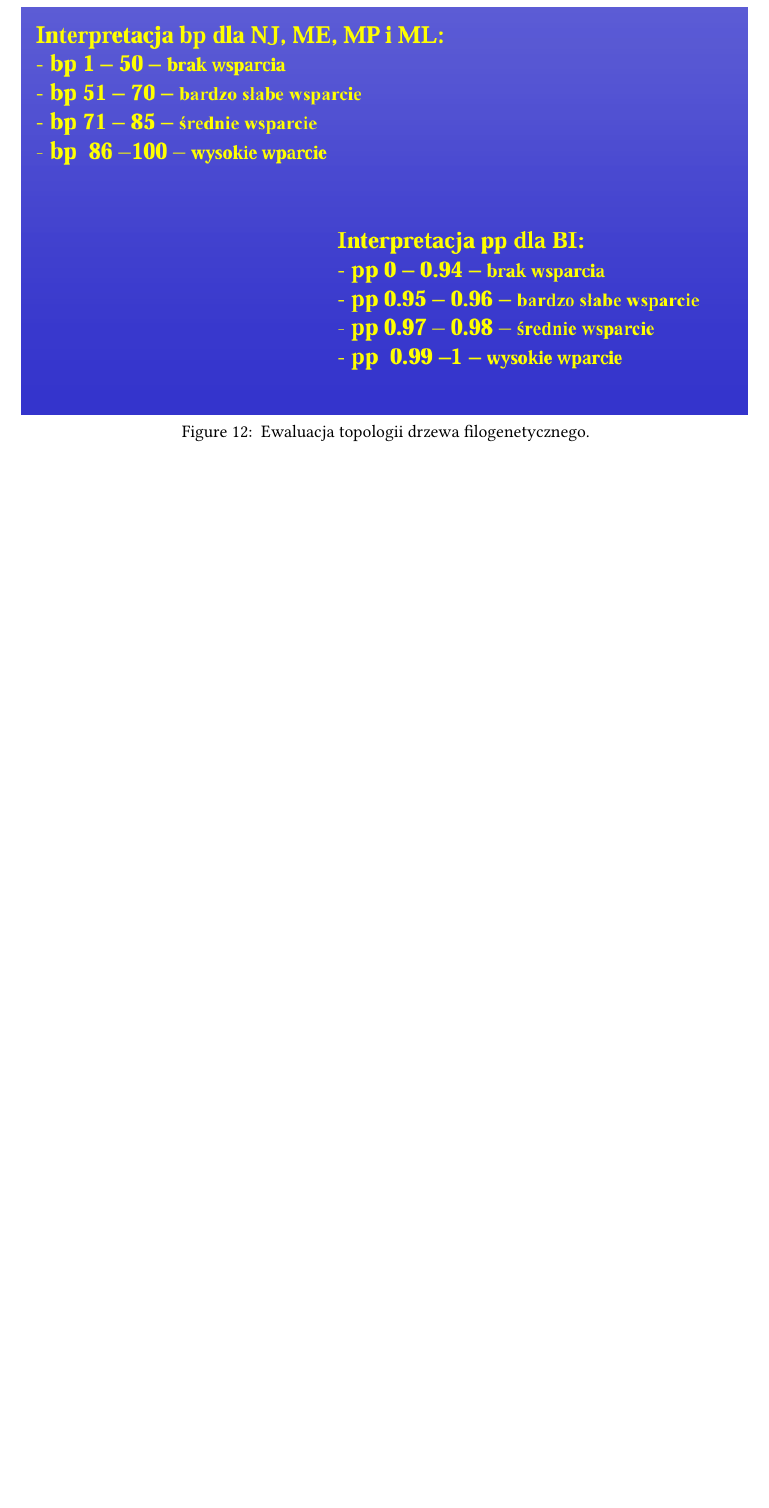
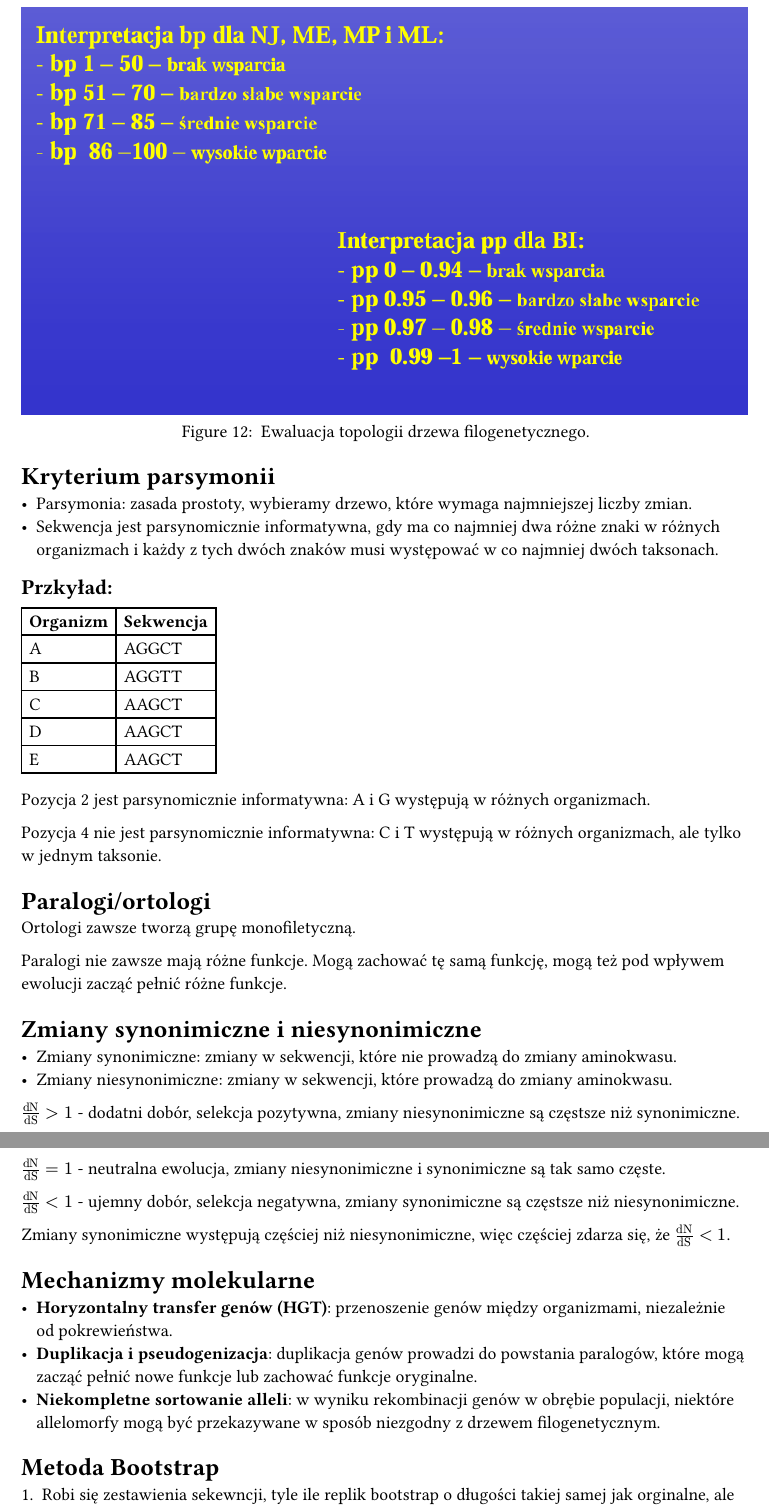
Before and after one commit to GKaszewski/studia, a Typst document (filogenetyka-zew-rozpaczy.typ): part of page 13 of 13 before the commit and two parts of pages 13 and 14 of 14 after it, the two joined at a grey line, cut so that both start at the same text, the shorter picture padded with empty space. The pictures show the PDF file filogenetyka-zew-rozpaczy.pdf that the author committed with the source.

Commit message:
Update filogenetyka-zew-rozpaczy.typ with corrections and additional content on parsimony, paralogs, and molecular mechanisms

```diff
--- a/filogenetyka-zew-rozpaczy.typ
+++ b/filogenetyka-zew-rozpaczy.typ
@@ -384,3 +384,10 @@ Tempo dywergencji RD między dwoma dowolnie wybranymi taksonami jest równe podw
         Ewaluacja topologii drzewa filogenetycznego.
     ]
 )
+
+= Kryterium parsymonii
+- Parsymonia: zasada prostoty, wybieramy drzewo, które wymaga najmniejszej liczby zmian.
+- Sekwencja jest parsynomicznie informatywna, gdy ma co najmniej dwa różne znaki w różnych organizmach i każdy z tych dwóch znaków musi występować w co najmniej dwóch taksonach.
+== Przkyład:
+#table(
+    columns: 2,
@@ -386,0 +401,32 @@ Tempo dywergencji RD między dwoma dowolnie wybranymi taksonami jest równe podw
+    [D], [AAGCT],
+    [E], [AAGCT],
+)
+
+Pozycja 2 jest parsynomicznie informatywna: A i G występują w różnych organizmach.
+
+Pozycja 4 nie jest parsynomicznie informatywna: C i T występują w różnych organizmach, ale tylko w jednym taksonie.
+
+= Paralogi/ortologi
+Ortologi zawsze tworzą grupę monofiletyczną.
+
+Paralogi nie zawsze mają różne funkcje. Mogą zachować tę samą funkcję, mogą też pod wpływem ewolucji zacząć pełnić różne funkcje.
+
+= Zmiany synonimiczne i niesynonimiczne
+- Zmiany synonimiczne: zmiany w sekwencji, które nie prowadzą do zmiany aminokwasu.
+- Zmiany niesynonimiczne: zmiany w sekwencji, które prowadzą do zmiany aminokwasu.
+
+$ "dN" / "dS" > 1$ - dodatni dobór, selekcja pozytywna, zmiany niesynonimiczne są częstsze niż synonimiczne.
+
+$ "dN" / "dS" = 1$ - neutralna ewolucja, zmiany niesynonimiczne i synonimiczne są tak samo częste.
+
+$ "dN" / "dS" < 1$ - ujemny dobór, selekcja negatywna, zmiany synonimiczne są częstsze niż niesynonimiczne.
+
+Zmiany synonimiczne występują częściej niż niesynonimiczne, więc częściej zdarza się, że $ "dN" / "dS" < 1$.
+
+= Mechanizmy molekularne
+- *Horyzontalny transfer genów (HGT)*: przenoszenie genów między organizmami, niezależnie od pokrewieństwa.
+- *Duplikacja i pseudogenizacja*: duplikacja genów prowadzi do powstania paralogów, które mogą zacząć pełnić nowe funkcje lub zachować funkcje oryginalne.
+- *Niekompletne sortowanie alleli*: w wyniku rekombinacji genów w obrębie populacji, niektóre allelomorfy mogą być przekazywane w sposób niezgodny z drzewem filogenetycznym.
+
+= Metoda Bootstrap
++ Robi się zestawienia sekewncji, tyle ile replik bootstrap o długości takiej samej jak orginalne, ale wybierając losowe (z powtórzeniami) kolumny z oryginalnego zestawienia.
```
Also changed, not shown: filogenetyka-zew-rozpaczy.pdf, filogenetyka-zew-rozpaczy.typ (22 more changed lines).
